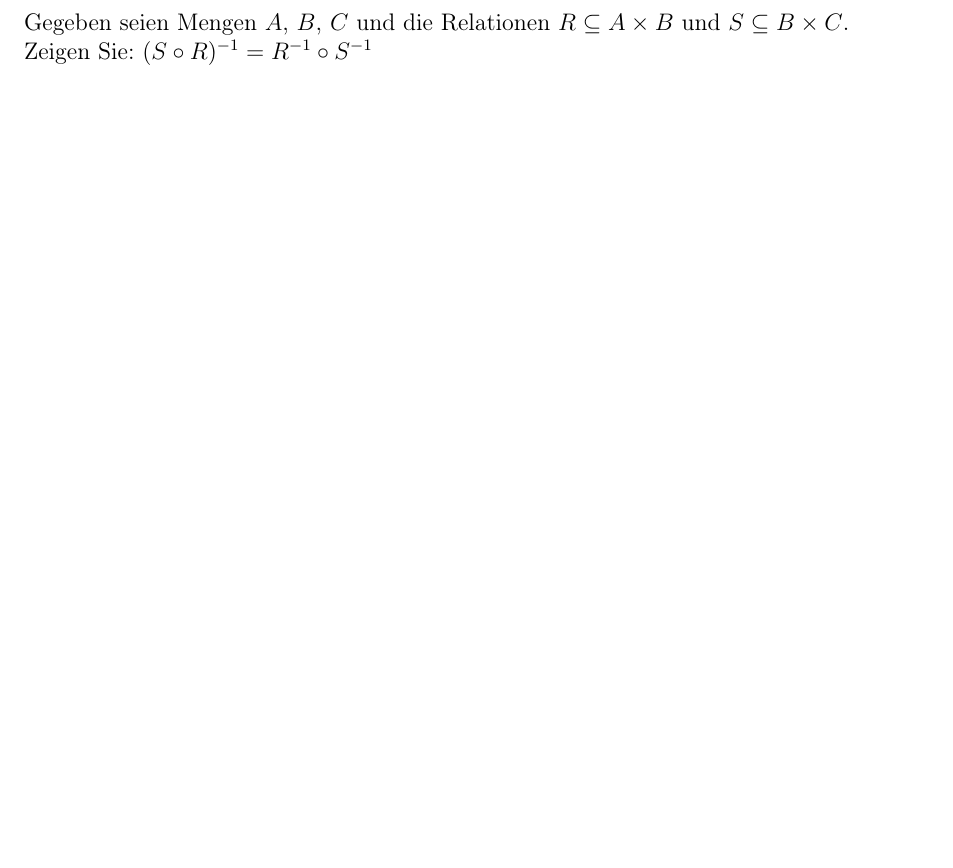
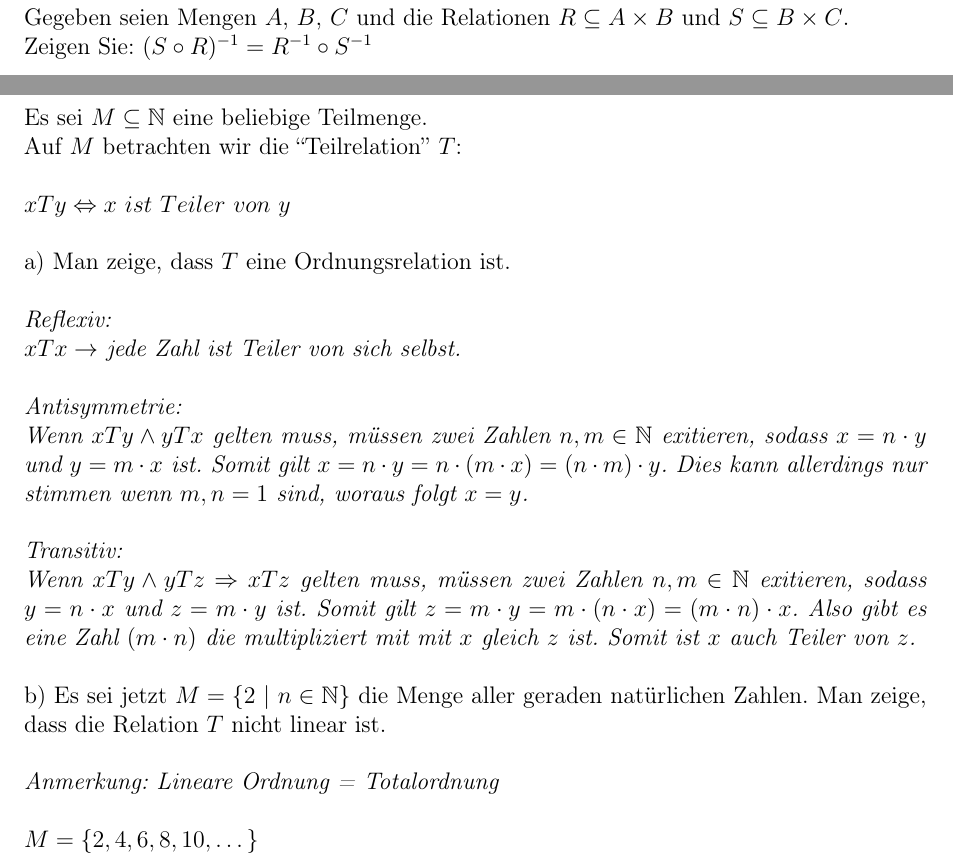
Before and after one commit to mxcom/Algebra, a LaTeX document (Sheet 4/src/main.tex, which reads Sheet 4/src/sections/task_4.tex): part of page 3 of 3 before the commit and two parts of pages 3 and 4 of 4 after it, the two joined at a grey line, cut so that both start at the same text, the shorter picture padded with empty space. Compiled offline with pdfLaTeX.

Commit message:
add task 4.1 sheet 4

```diff
--- a/Sheet 4/src/main.tex
+++ b/Sheet 4/src/main.tex
@@ -44,4 +44,6 @@
 
 \input{sections/task_3.tex}
 
+\input{sections/task_4.tex}
+
 \end{document}
--- /dev/null
+++ b/Sheet 4/src/sections/task_4.tex
@@ -0,0 +1,23 @@
+\section*{Aufgabe 4}
+
+Es sei $M \subseteq \mathbb{N}$ eine beliebige Teilmenge.\\
+Auf $M$ betrachten wir die ``Teilrelation'' $T$:\\
+
+$xTy \Leftrightarrow x \ ist \ Teiler \ von \ y$\\
+
+a) Man zeige, dass $T$ eine Ordnungsrelation ist.\\
+
+\textit{Reflexiv:}\\
+\textit{$xTx \rightarrow$ jede Zahl ist Teiler von sich selbst.}\\
+
+\textit{Antisymmetrie:}\\
+\textit{Wenn $xTy \land yTx$ gelten muss, müssen zwei Zahlen $n,m \in \mathbb{N}$ exitieren, sodass $x = n \cdot y$ und $y = m \cdot x$ ist. Somit gilt $x = n \cdot y = n \cdot (m \cdot x) = (n \cdot m) \cdot y$. Dies kann allerdings nur stimmen wenn $m,n = 1$ sind, woraus folgt $x = y$.}\\
+
+\textit{Transitiv:}\\
+\textit{Wenn $xTy \land yTz \Rightarrow xTz$ gelten muss, müssen zwei Zahlen $n,m \in \mathbb{N}$ exitieren, sodass $y = n \cdot x$ und $z = m \cdot y$ ist. Somit gilt $z = m \cdot y = m \cdot (n \cdot x) = (m \cdot n) \cdot x$. Also gibt es eine Zahl $(m \cdot n)$ die multipliziert mit mit $x$ gleich $z$ ist. Somit ist $x$ auch Teiler von $z$.}\\
+
+b) Es sei jetzt $M = \{2 \ | \ n \in \mathbb{N}\}$ die Menge aller geraden natürlichen Zahlen. Man zeige, dass die Relation $T$ nicht linear ist.\\
+
+\textit{Anmerkung: Lineare Ordnung = Totalordnung}\\
+
+$M = \{2, 4, 6, 8, 10, \dots\}$
```
Also changed, not shown: Sheet 4/src/sections/task_3.tex (+2 -0 lines), Sheet 4/src/main.pdf.
